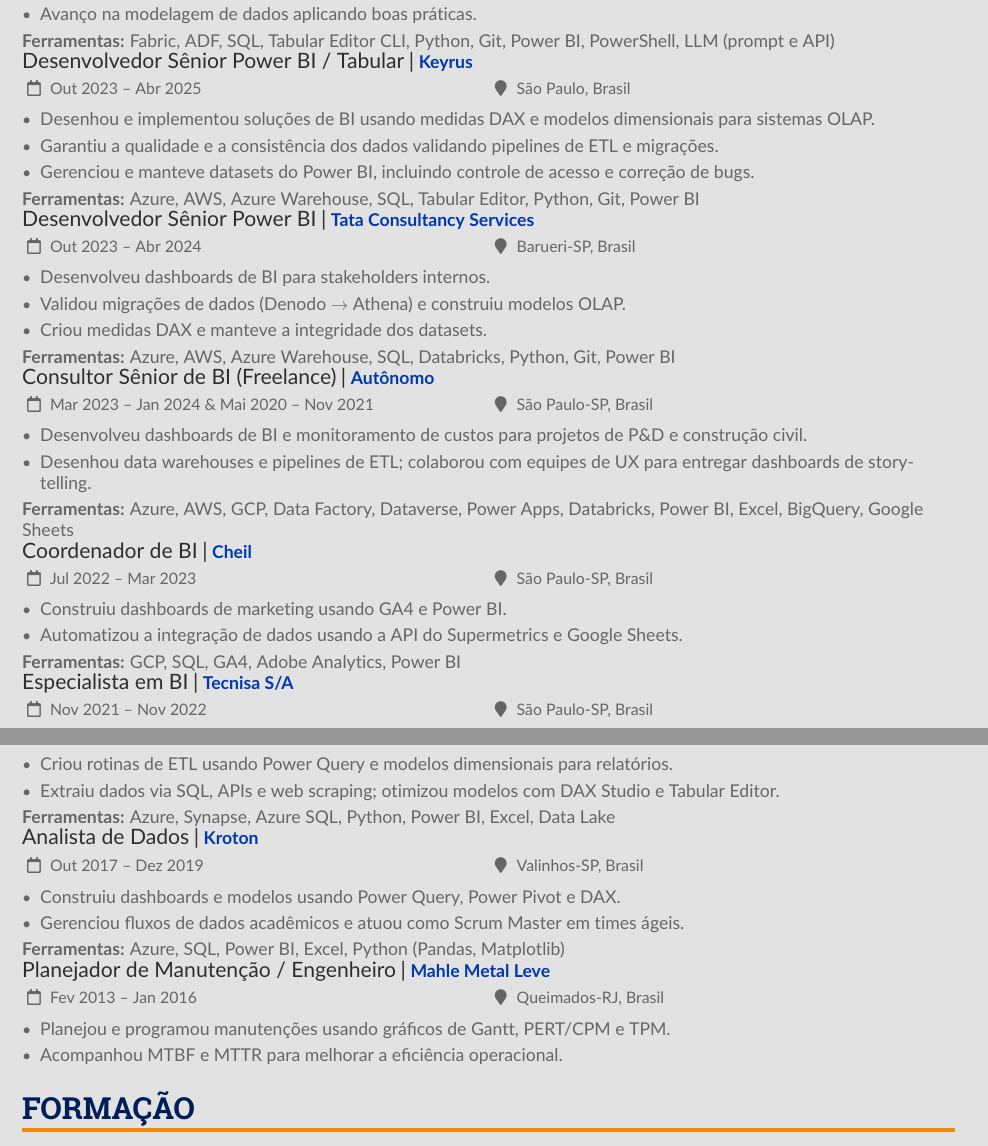
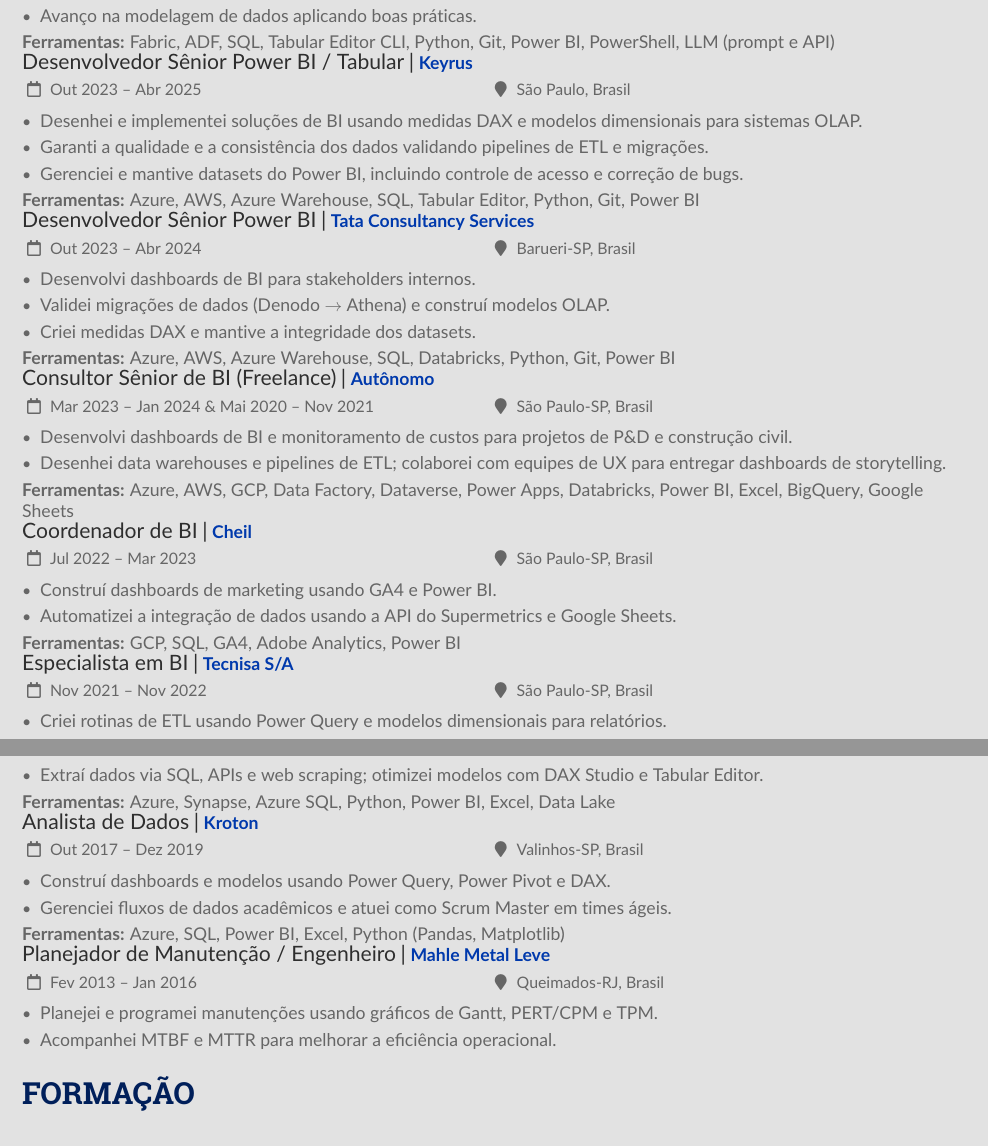
Before and after one commit to leandro-v-silva/CV, a LaTeX CV (tex/resume_pt.tex): two parts of pages 1 and 2 of 2, joined at a grey line, cut so that both start at the same text. Compiled offline with pdfLaTeX.

Commit message:
Fix verb person in PT resume: use 1st person instead of 3rd person
Co-Authored-By: Claude Sonnet 5 <noreply@anthropic.com>

```diff
--- a/tex/resume_pt.tex
+++ b/tex/resume_pt.tex
@@ -111,58 +111,58 @@
 
 \cvevent{Desenvolvedor Sênior Power BI / Tabular}{Keyrus}{Out 2023 – Abr 2025}{São Paulo, Brasil}
 \begin{itemize}
-  \item Desenhou e implementou soluções de BI usando medidas DAX e modelos dimensionais para sistemas OLAP.
-  \item Garantiu a qualidade e a consistência dos dados validando pipelines de ETL e migrações.
-  \item Gerenciou e manteve datasets do Power BI, incluindo controle de acesso e correção de bugs.
+  \item Desenhei e implementei soluções de BI usando medidas DAX e modelos dimensionais para sistemas OLAP.
+  \item Garanti a qualidade e a consistência dos dados validando pipelines de ETL e migrações.
+  \item Gerenciei e mantive datasets do Power BI, incluindo controle de acesso e correção de bugs.
 \end{itemize}
 \textbf{Ferramentas:} Azure, AWS, Azure Warehouse, SQL, Tabular Editor, Python, Git, Power BI
 %\divider
 
 \cvevent{Desenvolvedor Sênior Power BI}{Tata Consultancy Services}{Out 2023 – Abr 2024}{Barueri‑SP, Brasil}
 \begin{itemize}
-  \item Desenvolveu dashboards de BI para stakeholders internos.
-  \item Validou migrações de dados (Denodo $\rightarrow$ Athena) e construiu modelos OLAP.
-  \item Criou medidas DAX e manteve a integridade dos datasets.
+  \item Desenvolvi dashboards de BI para stakeholders internos.
+  \item Validei migrações de dados (Denodo $\rightarrow$ Athena) e construí modelos OLAP.
+  \item Criei medidas DAX e mantive a integridade dos datasets.
 \end{itemize}
 %\divider
 \textbf{Ferramentas:} Azure, AWS, Azure Warehouse, SQL, Databricks, Python, Git, Power BI
 
 \cvevent{Consultor Sênior de BI (Freelance)}{Autônomo}{Mar 2023 – Jan 2024 \& Mai 2020 – Nov 2021}{São Paulo‑SP, Brasil}
 \begin{itemize}
-  \item Desenvolveu dashboards de BI e monitoramento de custos para projetos de P\&D e construção civil.
-  \item Desenhou data warehouses e pipelines de ETL; colaborou com equipes de UX para entregar dashboards de storytelling.
+  \item Desenvolvi dashboards de BI e monitoramento de custos para projetos de P\&D e construção civil.
+  \item Desenhei data warehouses e pipelines de ETL; colaborei com equipes de UX para entregar dashboards de storytelling.
 \end{itemize}
 %\divider
 \textbf{Ferramentas:} Azure, AWS, GCP, Data Factory, Dataverse, Power Apps, Databricks, Power BI, Excel, BigQuery, Google Sheets
 
 \cvevent{Coordenador de BI}{Cheil}{Jul 2022 – Mar 2023}{São Paulo‑SP, Brasil}
 \begin{itemize}
-  \item Construiu dashboards de marketing usando GA4 e Power BI.
-  \item Automatizou a integração de dados usando a API do Supermetrics e Google Sheets.
+  \item Construí dashboards de marketing usando GA4 e Power BI.
+  \item Automatizei a integração de dados usando a API do Supermetrics e Google Sheets.
 \end{itemize}
 %\divider
 \textbf{Ferramentas:} GCP, SQL, GA4, Adobe Analytics, Power BI
 
 \cvevent{Especialista em BI}{Tecnisa S/A}{Nov 2021 – Nov 2022}{São Paulo‑SP, Brasil}
 \begin{itemize}
-  \item Criou rotinas de ETL usando Power Query e modelos dimensionais para relatórios.
-  \item Extraiu dados via SQL, APIs e web scraping; otimizou modelos com DAX Studio e Tabular Editor.
+  \item Criei rotinas de ETL usando Power Query e modelos dimensionais para relatórios.
+  \item Extraí dados via SQL, APIs e web scraping; otimizei modelos com DAX Studio e Tabular Editor.
 \end{itemize}
 %\divider
 \textbf{Ferramentas:} Azure, Synapse, Azure SQL, Python, Power BI, Excel, Data Lake
 
 \cvevent{Analista de Dados}{Kroton}{Out 2017 – Dez 2019}{Valinhos‑SP, Brasil}
 \begin{itemize}
-  \item Construiu dashboards e modelos usando Power Query, Power Pivot e DAX.
-  \item Gerenciou fluxos de dados acadêmicos e atuou como Scrum Master em times ágeis.
+  \item Construí dashboards e modelos usando Power Query, Power Pivot e DAX.
+  \item Gerenciei fluxos de dados acadêmicos e atuei como Scrum Master em times ágeis.
 \end{itemize}
 %\divider
 \textbf{Ferramentas:} Azure, SQL, Power BI, Excel, Python (Pandas, Matplotlib)
 
 \cvevent{Planejador de Manutenção / Engenheiro}{Mahle Metal Leve}{Fev 2013 – Jan 2016}{Queimados‑RJ, Brasil}
 \begin{itemize}
-  \item Planejou e programou manutenções usando gráficos de Gantt, PERT/CPM e TPM.
-  \item Acompanhou MTBF e MTTR para melhorar a eficiência operacional.
+  \item Planejei e programei manutenções usando gráficos de Gantt, PERT/CPM e TPM.
+  \item Acompanhei MTBF e MTTR para melhorar a eficiência operacional.
 \end{itemize}
 
 \cvsection{Formação}
```
